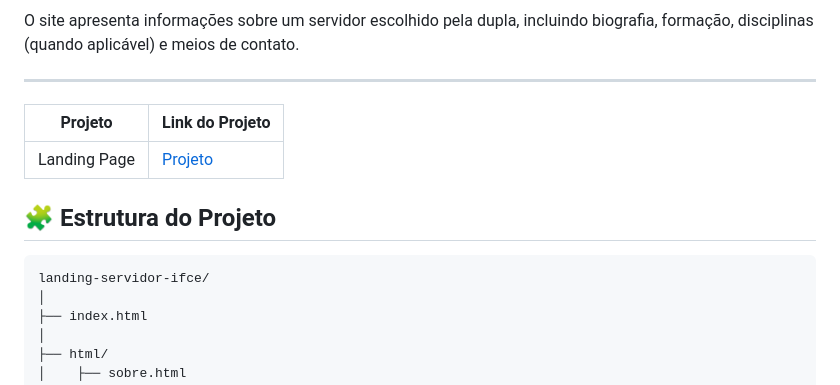
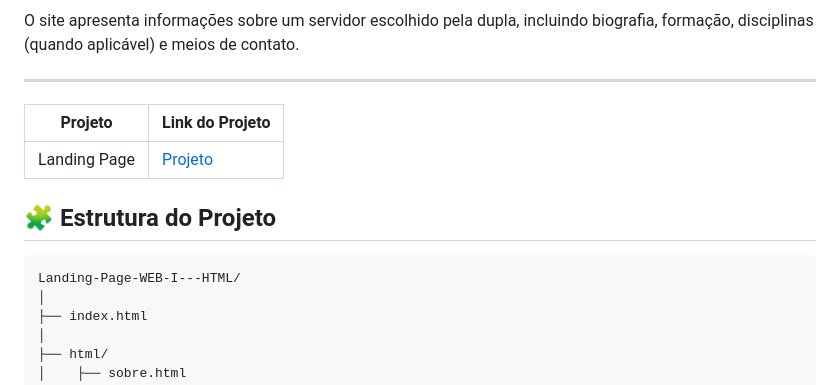
Before and after one commit to HerbsterDev/Landing-Page-WEB-I---HTML, a Markdown page: README.md, the part around one of its changes. Drawn GitHub-style.

Commit message:
Update project description and structure in README

````diff
--- a/README.md
+++ b/README.md
@@ -12,7 +12,7 @@ O site apresenta informações sobre um servidor escolhido pela dupla, incluindo
 ## 🧩 Estrutura do Projeto
 
 ```
-landing-servidor-ifce/
+Landing-Page-WEB-I---HTML/
 │
 ├── index.html
 │
````
Also changed, not shown: other parts of README.md (+1 -1 lines).
